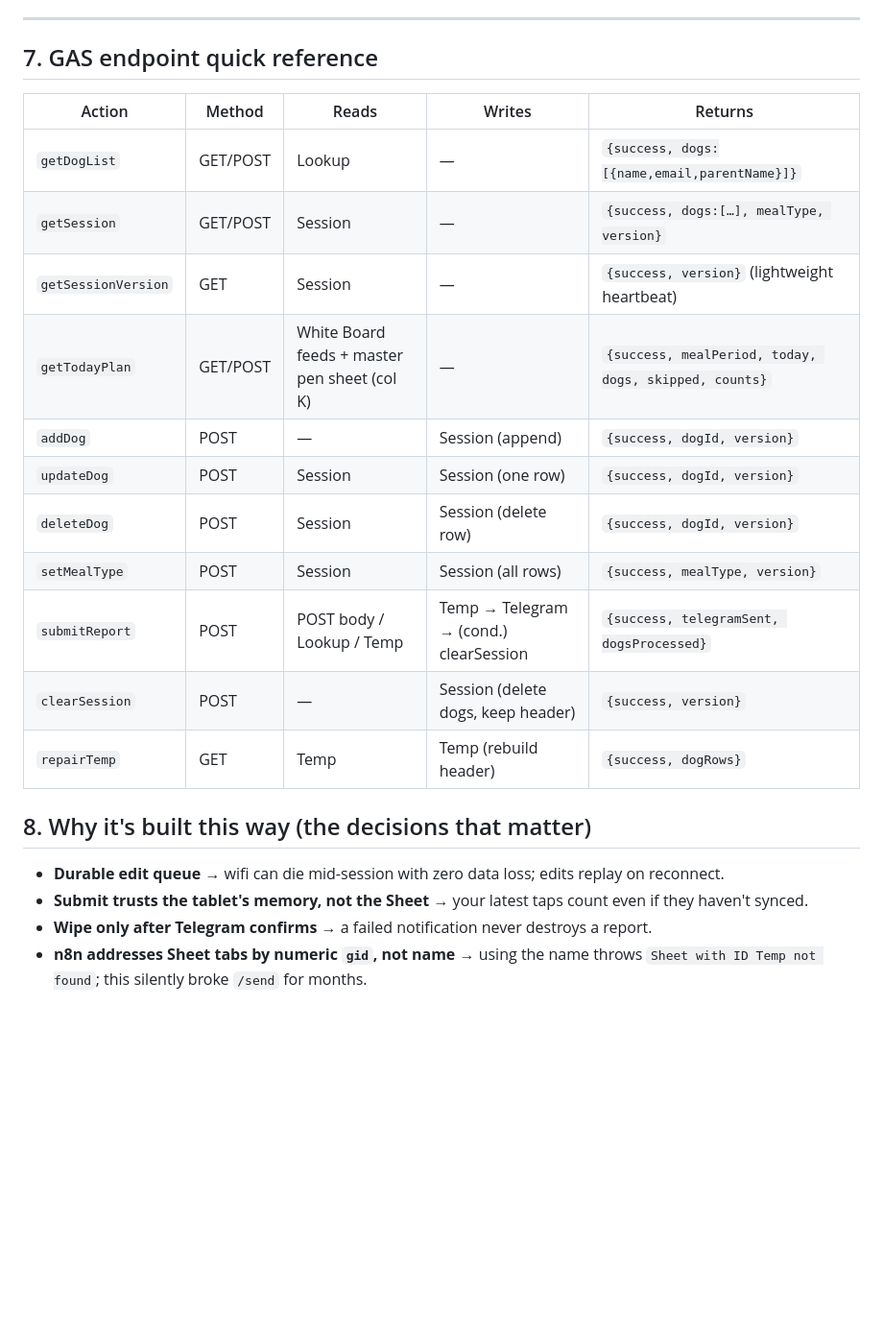
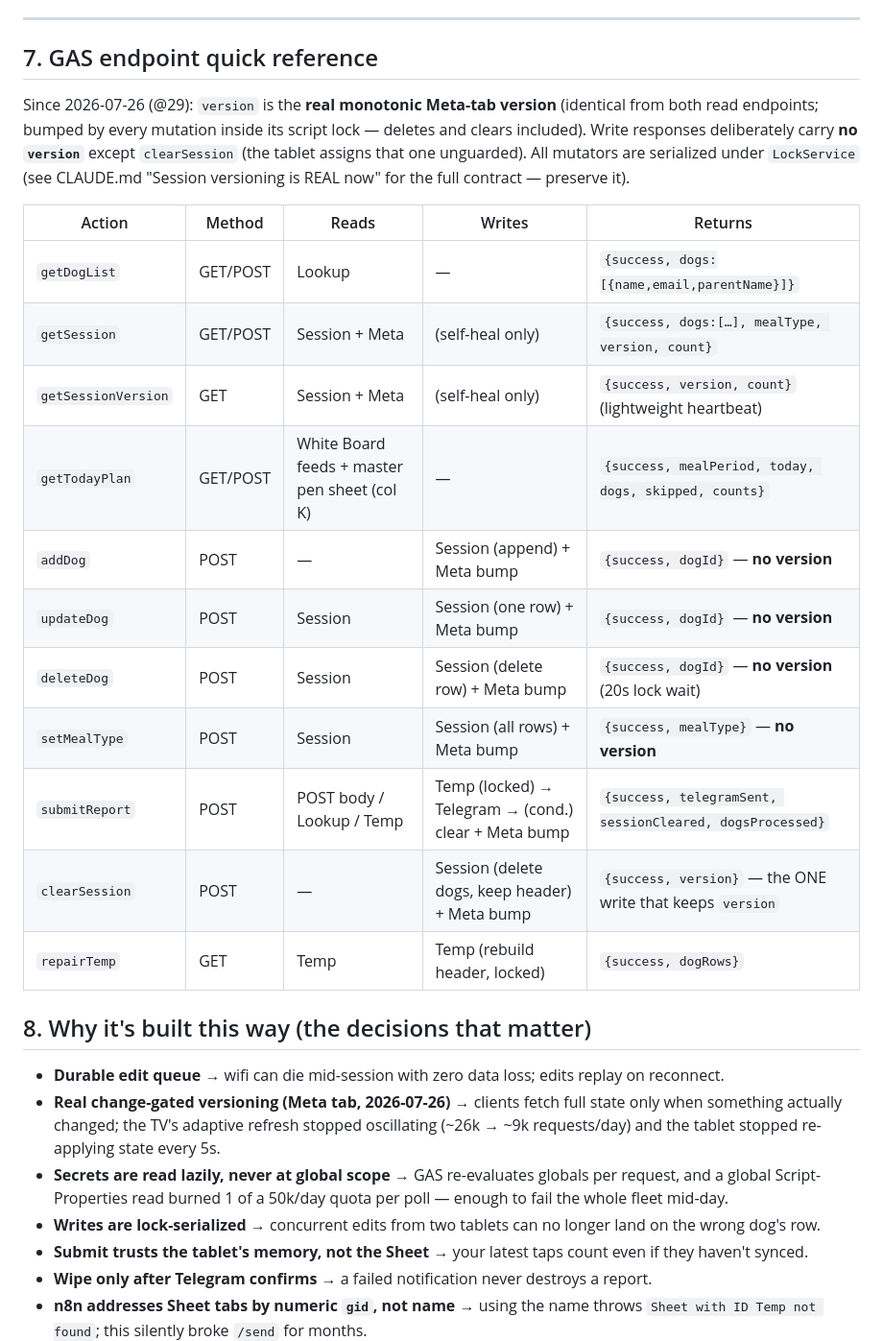
Before and after one commit to Fairytails123/feedingreportmanager, a Markdown page: DATAFLOW.md, the part around one of its changes. Shown at 96% size. Drawn GitHub-style; blank space fills up the shorter version.

Commit message:
Docs: DATAFLOW.md synced to v2.1/@29 reality — Meta tab, VPS n8n, in-repo display, new endpoint response contract
Co-Authored-By: Claude Fable 5 <noreply@anthropic.com>

```diff
--- a/DATAFLOW.md
+++ b/DATAFLOW.md
@@ -174,23 +174,32 @@ so `/send@BotName` works in the group) branches:
 
 ## 7. GAS endpoint quick reference
 
+Since 2026-07-26 (@29): `version` is the **real monotonic Meta-tab version** (identical from both read
+endpoints; bumped by every mutation inside its script lock — deletes and clears included). Write
+responses deliberately carry **no `version`** except `clearSession` (the tablet assigns that one
+unguarded). All mutators are serialized under `LockService` (see CLAUDE.md "Session versioning is
+REAL now" for the full contract — preserve it).
+
 | Action | Method | Reads | Writes | Returns |
 |--------|--------|-------|--------|---------|
 | `getDogList` | GET/POST | Lookup | — | `{success, dogs:[{name,email,parentName}]}` |
-| `getSession` | GET/POST | Session | — | `{success, dogs:[…], mealType, version}` |
-| `getSessionVersion` | GET | Session | — | `{success, version}` (lightweight heartbeat) |
+| `getSession` | GET/POST | Session + Meta | (self-heal only) | `{success, dogs:[…], mealType, version, count}` |
+| `getSessionVersion` | GET | Session + Meta | (self-heal only) | `{success, version, count}` (lightweight heartbeat) |
 | `getTodayPlan` | GET/POST | White Board feeds + master pen sheet (col K) | — | `{success, mealPeriod, today, dogs, skipped, counts}` |
-| `addDog` | POST | — | Session (append) | `{success, dogId, version}` |
-| `updateDog` | POST | Session | Session (one row) | `{success, dogId, version}` |
-| `deleteDog` | POST | Session | Session (delete row) | `{success, dogId, version}` |
-| `setMealType` | POST | Session | Session (all rows) | `{success, mealType, version}` |
-| `submitReport` | POST | POST body / Lookup / Temp | Temp → Telegram → (cond.) clearSession | `{success, telegramSent, dogsProcessed}` |
-| `clearSession` | POST | — | Session (delete dogs, keep header) | `{success, version}` |
-| `repairTemp` | GET | Temp | Temp (rebuild header) | `{success, dogRows}` |
+| `addDog` | POST | — | Session (append) + Meta bump | `{success, dogId}` — **no version** |
+| `updateDog` | POST | Session | Session (one row) + Meta bump | `{success, dogId}` — **no version** |
+| `deleteDog` | POST | Session | Session (delete row) + Meta bump | `{success, dogId}` — **no version** (20s lock wait) |
+| `setMealType` | POST | Session | Session (all rows) + Meta bump | `{success, mealType}` — **no version** |
+| `submitReport` | POST | POST body / Lookup / Temp | Temp (locked) → Telegram → (cond.) clear + Meta bump | `{success, telegramSent, sessionCleared, dogsProcessed}` |
+| `clearSession` | POST | — | Session (delete dogs, keep header) + Meta bump | `{success, version}` — the ONE write that keeps `version` |
+| `repairTemp` | GET | Temp | Temp (rebuild header, locked) | `{success, dogRows}` |
 
 ## 8. Why it's built this way (the decisions that matter)
 
 - **Durable edit queue** → wifi can die mid-session with zero data loss; edits replay on reconnect.
+- **Real change-gated versioning (Meta tab, 2026-07-26)** → clients fetch full state only when something actually changed; the TV's adaptive refresh stopped oscillating (~26k → ~9k requests/day) and the tablet stopped re-applying state every 5s.
+- **Secrets are read lazily, never at global scope** → GAS re-evaluates globals per request, and a global Script-Properties read burned 1 of a 50k/day quota per poll — enough to fail the whole fleet mid-day.
+- **Writes are lock-serialized** → concurrent edits from two tablets can no longer land on the wrong dog's row.
 - **Submit trusts the tablet's memory, not the Sheet** → your latest taps count even if they haven't synced.
 - **Wipe only after Telegram confirms** → a failed notification never destroys a report.
 - **n8n addresses Sheet tabs by numeric `gid`, not name** → using the name throws `Sheet with ID Temp not found`; this silently broke `/send` for months.
```
Also changed, not shown: other parts of DATAFLOW.md (+7 -7 lines).
